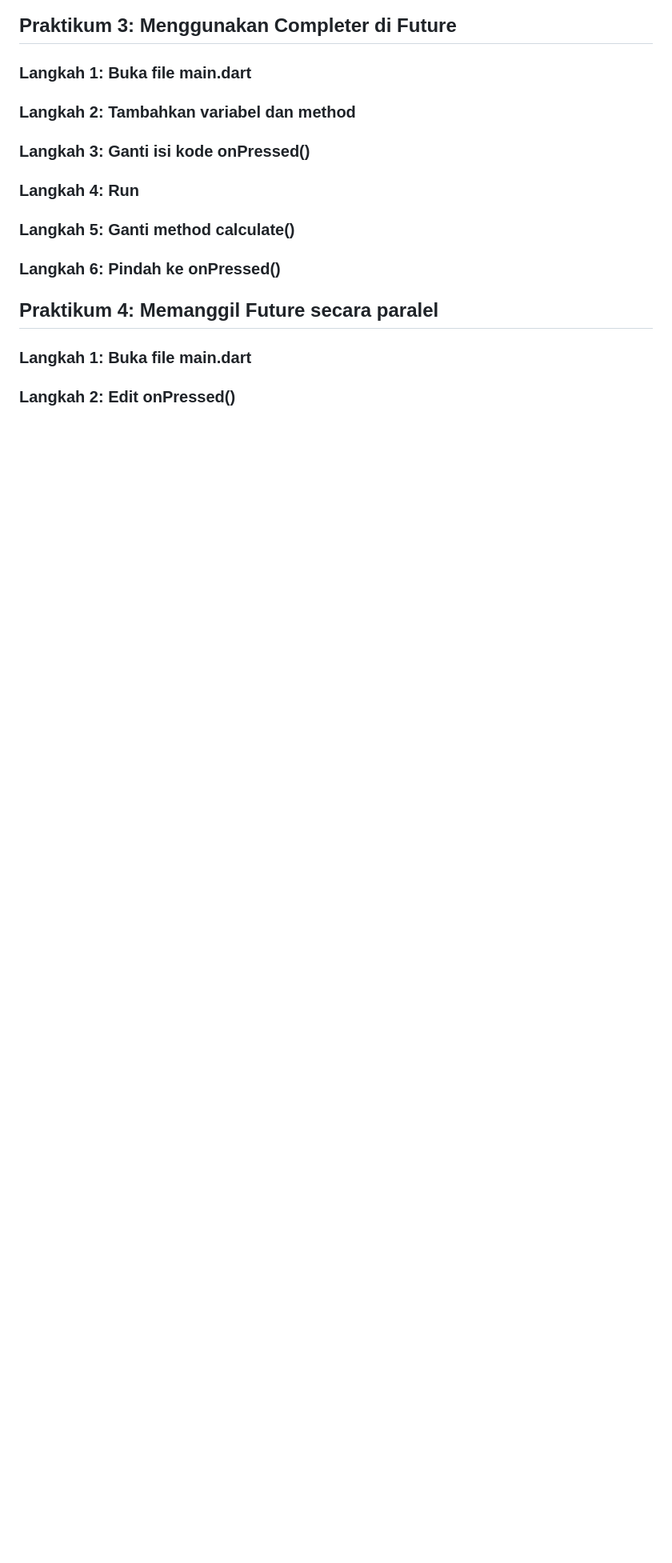
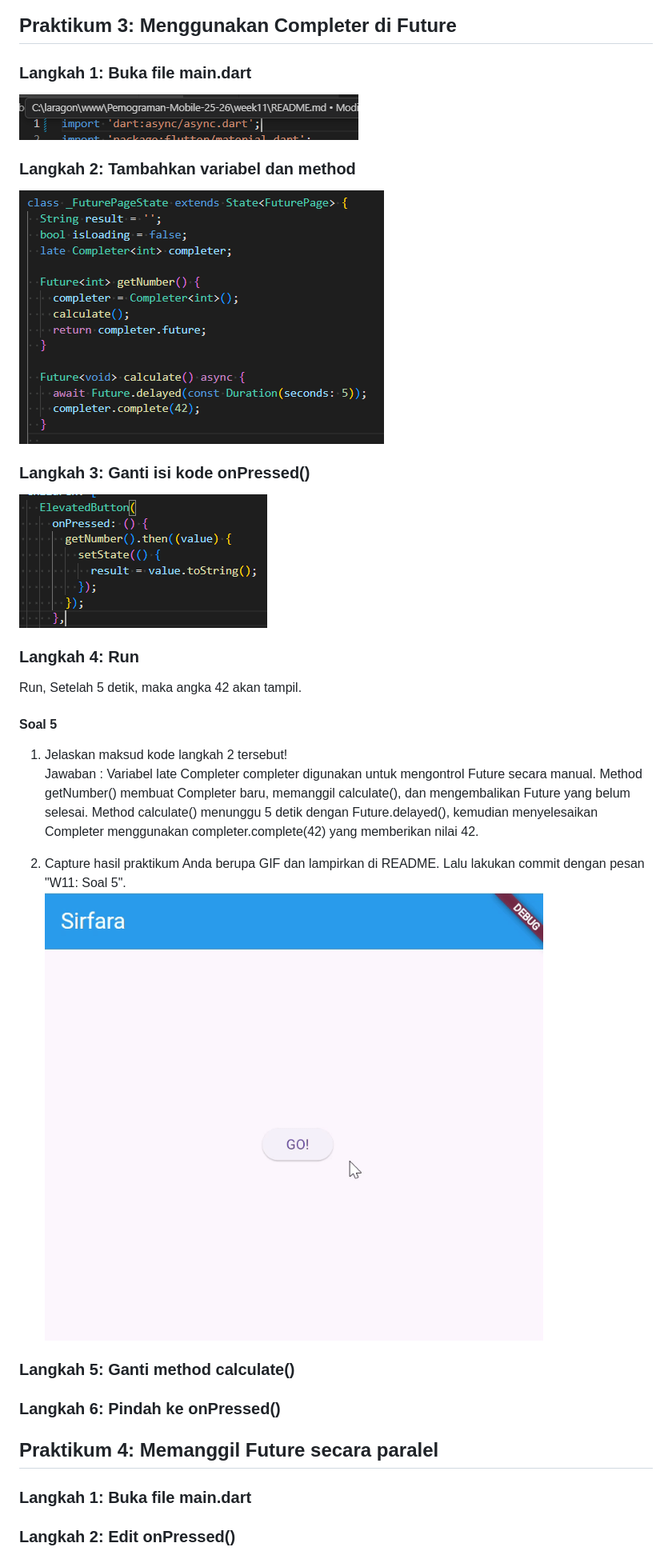
Before and after one commit to sirfara12/Pemograman-Mobile-25-26, a Markdown page: week11/README.md, the part around the change printed below. Shown: that part at 80% size. Drawn GitHub-style; pictures changed too: week11/img/p3.gif (added), week11/img/p3l1.png (added), week11/img/p3l2.png (added); blank space fills up the shorter version.

Commit message:
W11: Soal 5

```diff
--- a/week11/README.md
+++ b/week11/README.md
@@ -142,9 +142,17 @@ onPressed: () {
 ## Praktikum 3: Menggunakan Completer di Future
 
 ### Langkah 1: Buka file main.dart
+![Langkah 1](img/p3l1.png)
 ### Langkah 2: Tambahkan variabel dan method
+![langkah2](img/p3l2.png)
 ### Langkah 3: Ganti isi kode onPressed()
+![langkah3](img/p3l3.png)
 ### Langkah 4: Run
+ Run, Setelah 5 detik, maka angka 42 akan tampil.
+#### Soal 5
+1. Jelaskan maksud kode langkah 2 tersebut! <br> Jawaban : Variabel late Completer completer digunakan untuk mengontrol Future secara manual. Method getNumber() membuat Completer baru, memanggil calculate(), dan mengembalikan Future yang belum selesai. Method calculate() menunggu 5 detik dengan Future.delayed(), kemudian menyelesaikan Completer menggunakan completer.complete(42) yang memberikan nilai 42.
+
+2. Capture hasil praktikum Anda berupa GIF dan lampirkan di README. Lalu lakukan commit dengan pesan "W11: Soal 5". <br> ![langkah4](img/p3.gif)
 ### Langkah 5: Ganti method calculate()
 ### Langkah 6: Pindah ke onPressed()
 
```
Also changed, not shown: other parts of week11/README.md (+1 -1 lines), 1 other file.
